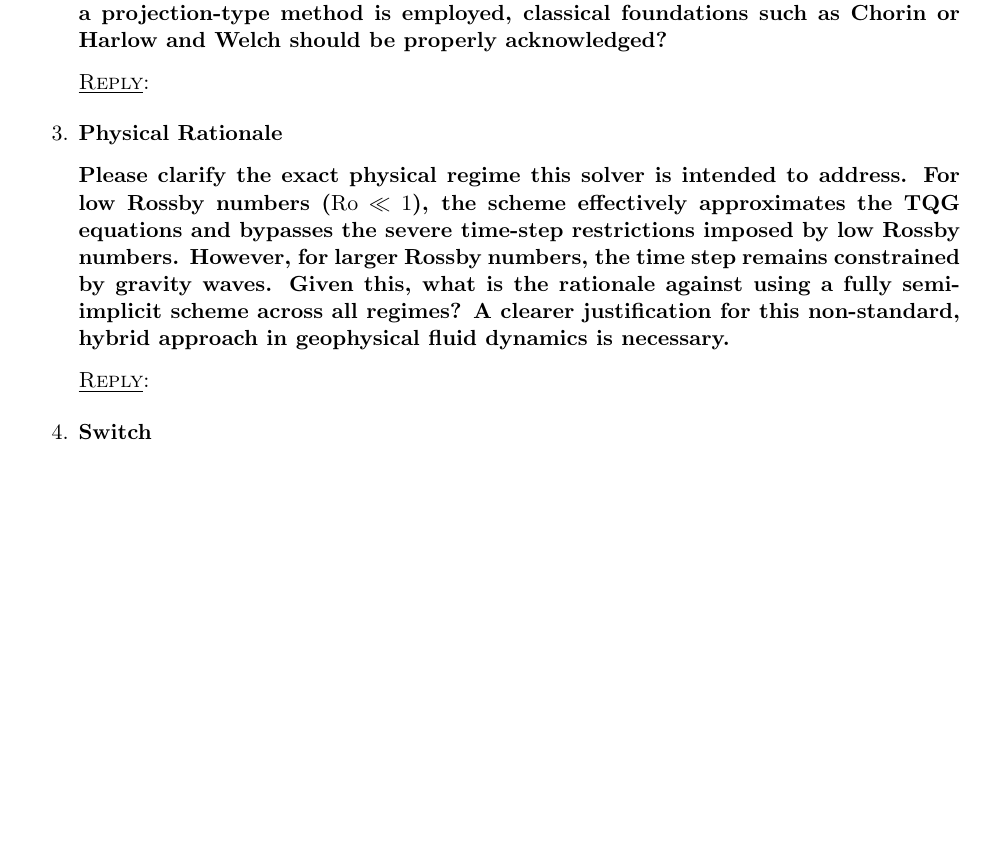
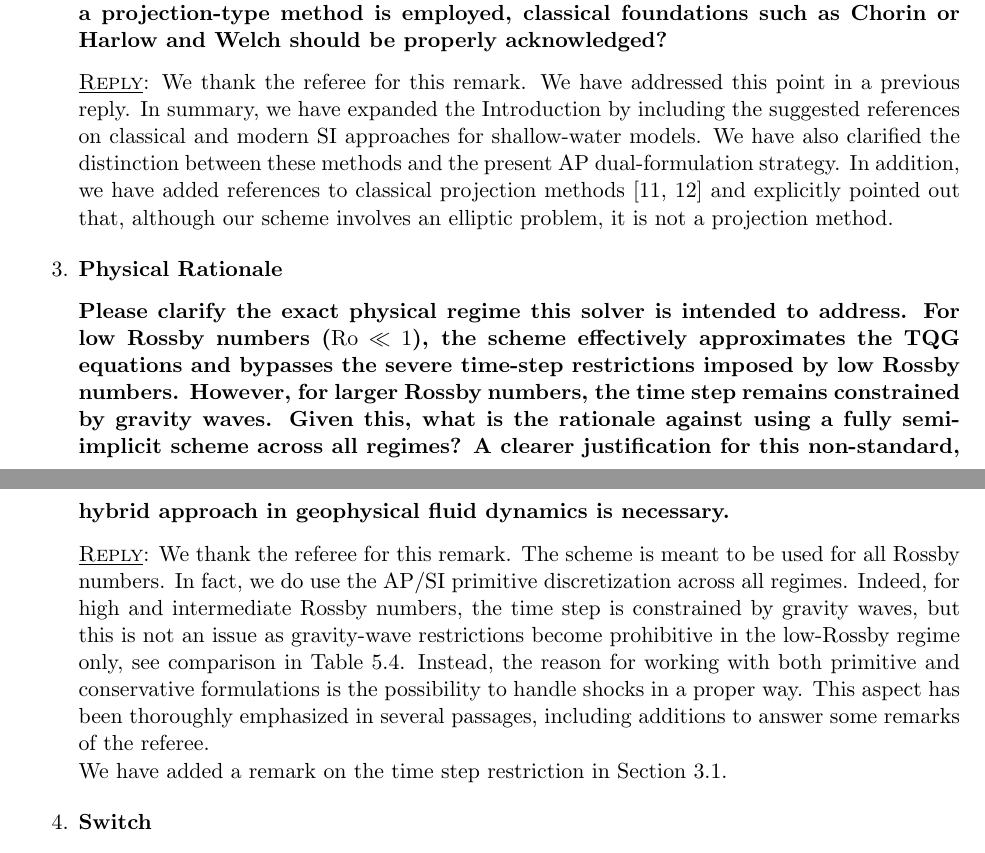
Before and after one commit to lmical/IMEX_AP_Nonstaggered_Dual_Formulation_Finite_Volume, a LaTeX letter (papers/TRSW/version2/answer_letter/Letter.tex): part of page 7 of 11 before the commit and two parts of pages 7 and 8 of 11 after it, the two joined at a grey line, cut so that both start at the same text, the shorter picture padded with empty space. Compiled offline with pdfLaTeX.

Commit message:
Work in progress with Nan

```diff
--- a/papers/TRSW/version2/answer_letter/Letter.tex
+++ b/papers/TRSW/version2/answer_letter/Letter.tex
@@ -364,7 +364,7 @@ Concerning the potential vorticity, we emphasize that this is not a conserved qu
 classical and modern developments by authors such as Machenhauer, Temperton, Ritchie, Staniforth, Klein, Smolarkiewicz, Thuburn, Cotter, and Weller. For instance, regarding semi-implicit formulations in finite volume frameworks, the authors might look at the operational strategies utilized in the ECMWF’s Finite Volume Module (e.g., Smolarkiewicz et al., 2016, JCP). Additionally, since a projection-type method is employed, classical foundations such as Chorin or Harlow and Welch should be properly acknowledged?}
 
 \medskip
-{\sc\underline{Reply}}:
+{\sc\underline{Reply}}: We thank the referee for this remark. We have addressed this point in a previous reply. In summary, we have expanded the Introduction by including the suggested references on classical and modern SI approaches for shallow-water models. We have also clarified the distinction between these methods and the present AP dual-formulation strategy. In addition, we have added references to classical projection methods~\cite{chorin1968numerical,harlow1965numerical} and explicitly pointed out that, although our scheme involves an elliptic problem, it is not a projection method.
 
 \medskip
 \item
@@ -374,7 +374,17 @@ classical and modern developments by authors such as Machenhauer, Temperton, Rit
 by gravity waves. Given this, what is the rationale against using a fully semi-implicit scheme across all regimes? A clearer justification for this non-standard, hybrid approach in geophysical fluid dynamics is necessary.}
 
 \medskip
-{\sc\underline{Reply}}:
+{\sc\underline{Reply}}: We thank the referee for this remark. The scheme is meant to be used for all Rossby numbers.
+%
+In fact, we do use the AP/SI primitive discretization across all regimes.
+%
+Indeed, for high and intermediate Rossby numbers, the time step is constrained by gravity waves, but this is not an issue as gravity-wave restrictions become prohibitive in the low-Rossby regime only, see comparison in Table 5.4.
+%
+Instead, the reason for working with both primitive and conservative formulations is the possibility to handle shocks in a proper way.
+%
+This aspect has been thoroughly emphasized in several passages, including additions to answer some remarks of the referee.
+
+We have added a remark on the time step restriction in Section 3.1.
 
 \medskip
 \item
```
Also changed, not shown: papers/TRSW/version2/journal/TRSW.tex (+8 -0 lines).
